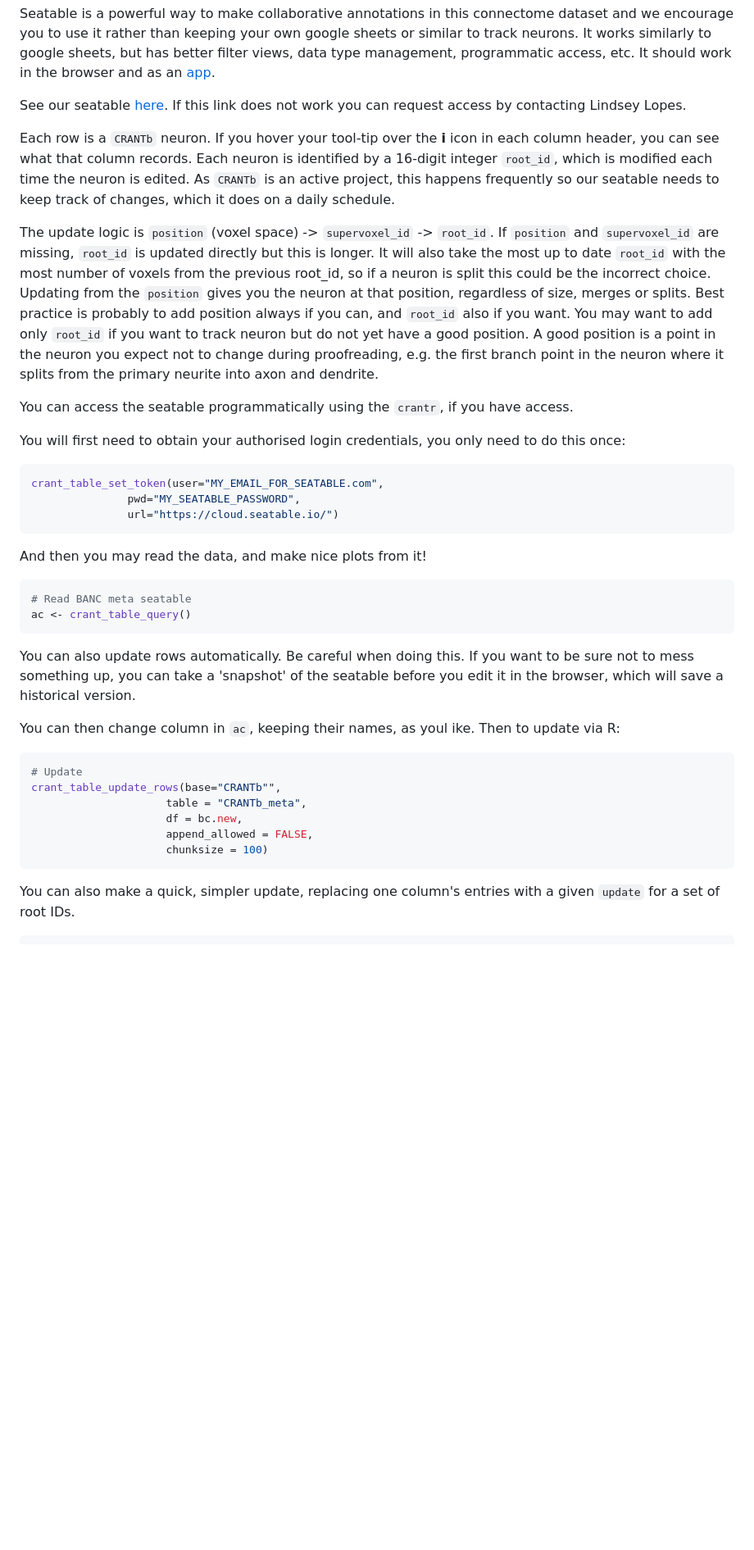
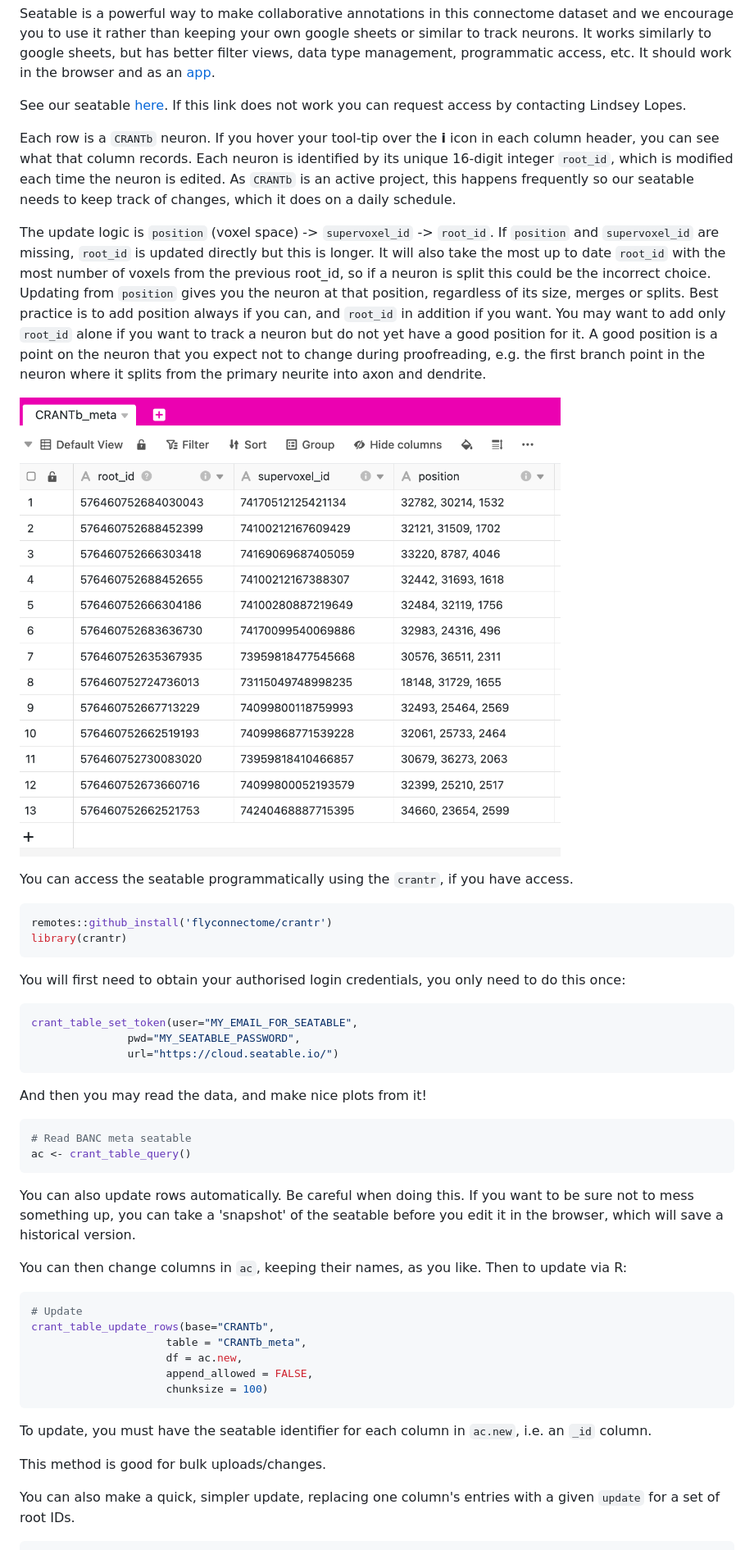
Before and after one commit to flyconnectome/crantr, a Markdown page: README.md, the part around one of its changes. Shown at 82% size. Drawn GitHub-style; blank space fills up the shorter version.

````diff
--- a/README.md
+++ b/README.md
@@ -232,23 +232,30 @@ See our seatable [here](https://cloud.seatable.io/workspace/62919/dtable/CRANTb/
 If this link does not work you can request access by contacting Lindsey Lopes.
 
 Each row is a `CRANTb` neuron. If you hover your tool-tip over the **i** icon in each column header, you can see what that column records.
-Each neuron is identified by a 16-digit integer `root_id`, which is modified each time the neuron is edited.
+Each neuron is identified by its unique 16-digit integer `root_id`, which is modified each time the neuron is edited.
 As `CRANTb` is an active project, this happens frequently so our seatable needs to keep track of changes, which it does on a daily schedule.
 
 The update logic is `position` (voxel space) -> `supervoxel_id` -> `root_id`.
 If `position` and `supervoxel_id` are missing, `root_id` is updated directly but this is longer.
 It will also take the most up to date `root_id` with the most number of voxels from the previous root_id, so if a neuron is split this could be the incorrect choice.
-Updating from the `position` gives you the neuron at that position, regardless of size, merges or splits.
-Best practice is probably to add position always if you can, and `root_id` also if you want.
-You may want to add only `root_id` if you want to track neuron but do not yet have a good position.
-A good position is a point in the neuron you expect not to change during proofreading, e.g. the first branch point in the neuron where it splits from the primary neurite into axon and dendrite.
+Updating from `position` gives you the neuron at that position, regardless of its size, merges or splits.
+Best practice is to add position always if you can, and `root_id` in addition if you want.
+You may want to add only `root_id` alone if you want to track a neuron but do not yet have a good position for it.
+A good position is a point on the neuron that you expect not to change during proofreading, e.g. the first branch point in the neuron where it splits from the primary neurite into axon and dendrite.
+
+![ant_table_ids](https://github.com/flyconnectome/crantr/blob/main/inst/images/ant_table_ids.png?raw=true)
 
 You can access the seatable programmatically using the `crantr`, if you have access.
+
+```r
+remotes::github_install('flyconnectome/crantr')
+library(crantr)
+```
 
 You will first need to obtain your authorised login credentials, you only need to do this once:
 
 ```r
-crant_table_set_token(user="MY_EMAIL_FOR_SEATABLE.com",
+crant_table_set_token(user="MY_EMAIL_FOR_SEATABLE",
                pwd="MY_SEATABLE_PASSWORD",
                url="https://cloud.seatable.io/")
 ```
@@ -263,16 +270,21 @@ ac <- crant_table_query()
 You can also update rows automatically. Be careful when doing this. If you want to be sure not to mess something up,
 you can take a 'snapshot' of the seatable before you edit it in the browser, which will save a historical version.
 
-You can then change column in `ac`, keeping their names, as youl ike. Then to update via R:
+You can then change columns in `ac`, keeping their names, as you like. Then to update via R:
 
 ```r
 # Update
-crant_table_update_rows(base="CRANTb"",
+crant_table_update_rows(base="CRANTb",
                      table = "CRANTb_meta",
-                     df = bc.new,
+                     df = ac.new,
                      append_allowed = FALSE,
                      chunksize = 100)
 ```
+
+
+To update, you must have the seatable identifier for each column in `ac.new`, i.e. an `_id` column.
+
+This method is good for bulk uploads/changes.
 
 You can also make a quick, simpler update, replacing one column's entries with a given `update` for a set of root IDs.
 
````
Also changed, not shown: other parts of README.md (+2 -6 lines).
